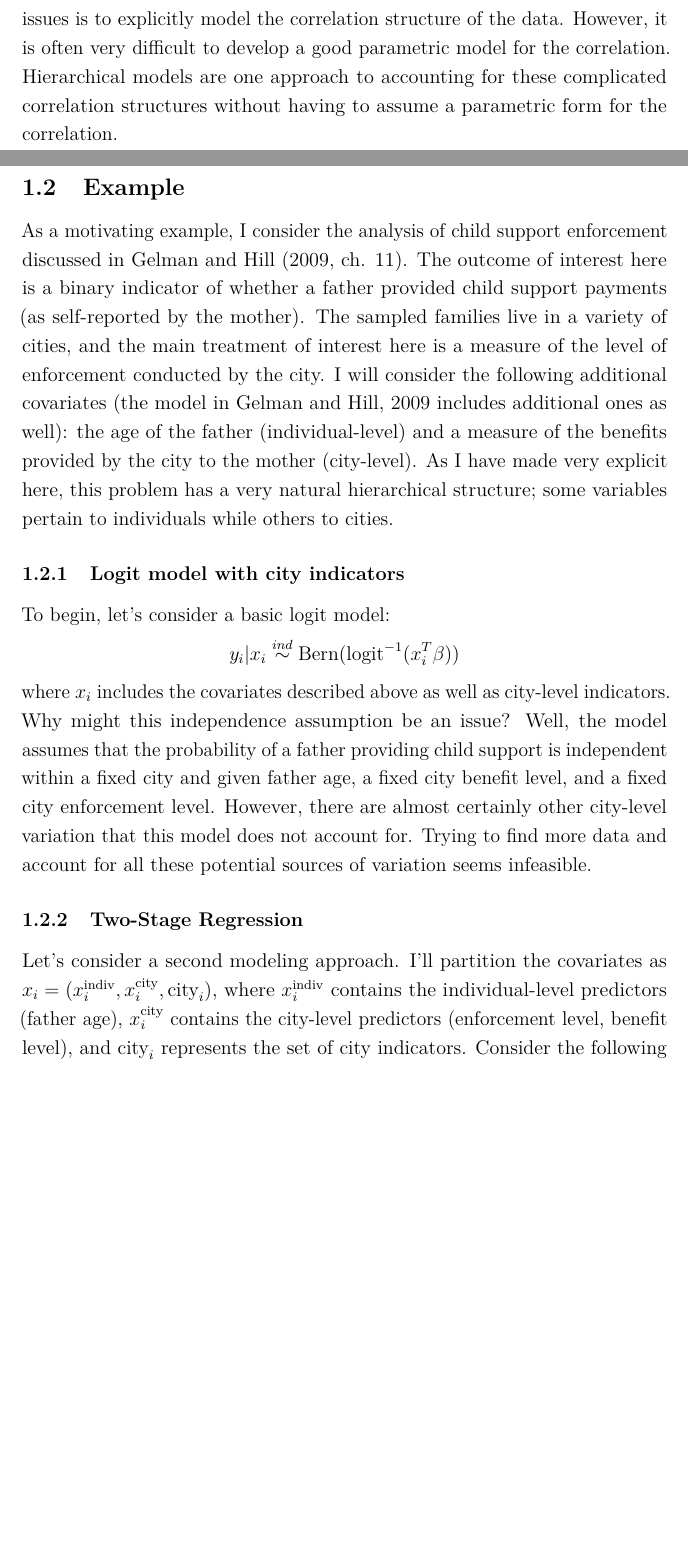
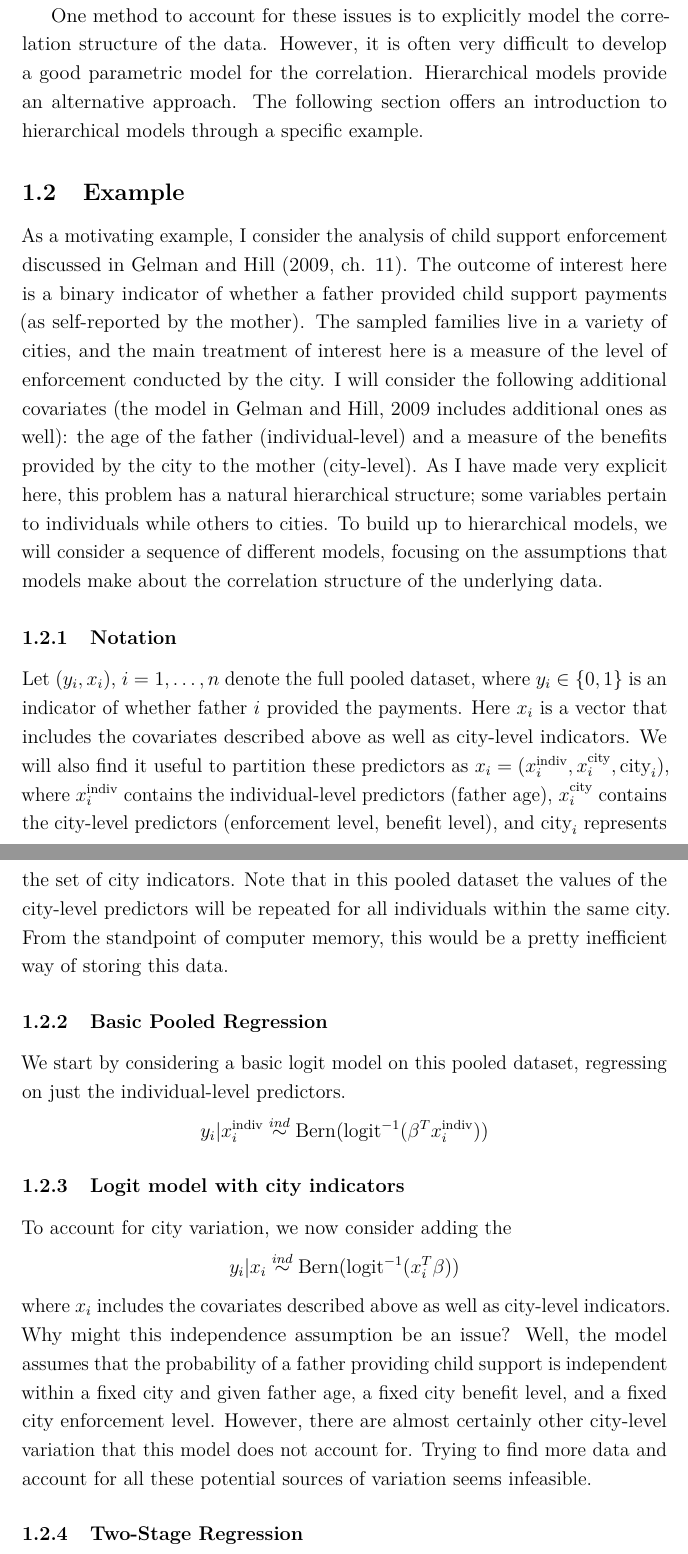
Before and after one commit to arob5/typed-notes, a LaTeX document (hierarchical_models.tex): two parts of pages 1 and 2 of 3 before the commit and two parts of pages 2 and 3 of 4 after it, joined at a grey line, cut so that both start at the same text, the shorter picture padded with empty space. Compiled offline with pdfLaTeX.

Commit message:
Progress on notes

```diff
--- a/hierarchical_models.tex
+++ b/hierarchical_models.tex
@@ -75,6 +75,3 @@ In words, we're assuming that once we fix a value of $x_i$ then we can treat all
 and vary based on the same Gaussian noise structure. For example, if $x_i$ is just an indicator for age then we treat the outcomes of everybody of the same age as independent. This might be inadequate.
 For example, what if gender has a large effect on $y$, such that the response values tend to cluster together based on gender. In this case, the values $y_i|x_i$ are certainly not independent, so the assumptions
 of the model have been violated. Obviously, the solution here would be to add a second predictor corresponding to gender. However, there are often other sources of variation still not accounted for. It can be very
-difficult to account for all of these sources of variation, so trying to do so simply by adding more predictors to the linear model is oftentimes infeasible. One method to account for these issues is to explicitly model the
-correlation structure of the data. However, it is often very difficult to develop a good parametric model for the correlation. Hierarchical models are one approach to accounting for these
-complicated correlation structures without having to assume a parametric form for the correlation.
@@ -81,21 +82,31 @@ complicated correlation structures without having to assume a parametric form fo
+One method to account for these issues is to explicitly model the
+correlation structure of the data. However, it is often very difficult to develop a good parametric model for the correlation. Hierarchical models provide an alternative approach. The following section
+offers an introduction to hierarchical models through a specific example.
 
 \subsection{Example}
 As a motivating example, I consider the analysis of child support enforcement discussed in Gelman and Hill (2009, ch. 11). The outcome of interest here is a binary indicator of whether a father provided child
 support payments (as self-reported by the mother). The sampled families live in a variety of cities, and the main treatment of interest here is a measure of the level of enforcement conducted by the city. I will
 consider the following additional covariates (the model in Gelman and Hill, 2009 includes additional ones as well): the age of the father (individual-level) and a measure of the benefits provided by the city to
-the mother (city-level). As I have made very explicit here, this problem has a very natural hierarchical structure; some variables pertain to individuals while others to cities.
+the mother (city-level). As I have made very explicit here, this problem has a natural hierarchical structure; some variables pertain to individuals while others to cities. To build up to hierarchical models, we will
+consider a sequence of different models, focusing on the assumptions that models make about the correlation structure of the underlying data.
+
+\subsubsection{Notation}
+Let $(y_i, x_i)$, $i = 1, \dots, n$ denote the full pooled dataset, where $y_i \in \{0, 1\}$ is an indicator of whether father $i$ provided the payments. Here $x_i$ is a vector that includes the covariates described above as well as city-level indicators. We will also find it useful to partition these predictors as $x_i = (x_i^{\text{indiv}}, x_i^{\text{city}}, \text{city}_i)$, where $x_i^{\text{indiv}}$ contains the individual-level predictors (father age), $x_i^{\text{city}}$ contains the city-level predictors (enforcement level, benefit level), and $\text{city}_i$ represents the set of city indicators. Note that in this pooled dataset the values
+of the city-level predictors will be repeated for all individuals within the same city. From the standpoint of computer memory, this would be a pretty inefficient way of storing this data.
+
+\subsubsection{Basic Pooled Regression}
+We start by considering a basic logit model on this pooled dataset, regressing on just the individual-level predictors.
+\[y_i|x_i^{\text{indiv}} \overset{ind}{\sim} \text{Bern}(\text{logit}^{-1}(\beta^T x_i^{\text{indiv}})) \]
 
 \subsubsection{Logit model with city indicators}
-To begin, let's consider a basic logit model:
+To account for city variation, we now consider adding the
 \[y_i|x_i \overset{ind}{\sim} \text{Bern}(\text{logit}^{-1}(x_i^T \beta)) \]
 where $x_i$ includes the covariates described above as well as city-level indicators. Why might this independence assumption be an issue? Well, the model assumes that the probability of a father providing
 child support is independent within a fixed city and given father age, a fixed city benefit level, and a fixed city enforcement level. However, there are almost certainly other city-level variation that this model
 does not account for. Trying to find more data and account for all these potential sources of variation seems infeasible.
 
 \subsubsection{Two-Stage Regression}
-Let's consider a second modeling approach. I'll partition the covariates as $x_i = (x_i^{\text{indiv}}, x_i^{\text{city}}, \text{city}_i)$, where $x_i^{\text{indiv}}$ contains the individual-level predictors
-(father age), $x_i^{\text{city}}$ contains the city-level predictors (enforcement level, benefit level), and $\text{city}_i$ represents the set of city indicators. Consider the following two-stage estimation
-process.
+Let's consider a second modeling approach. Consider the following two-stage estimation process.
 \begin{enumerate}
 \item First estimate the logit model using only the individual predictors and the city indicators. Here, $\beta = (\beta^{\text{indiv}}, \beta^{\text{city}})$ contains the regression coefficients for the individual-level
 predictors, as well as one coefficient per city, and therefore does not include an intercept term.
```
Also changed, not shown: bayesian_statistics_notes.tex (+4 -1 lines), hierarchical_models.tex (4 more changed lines).
